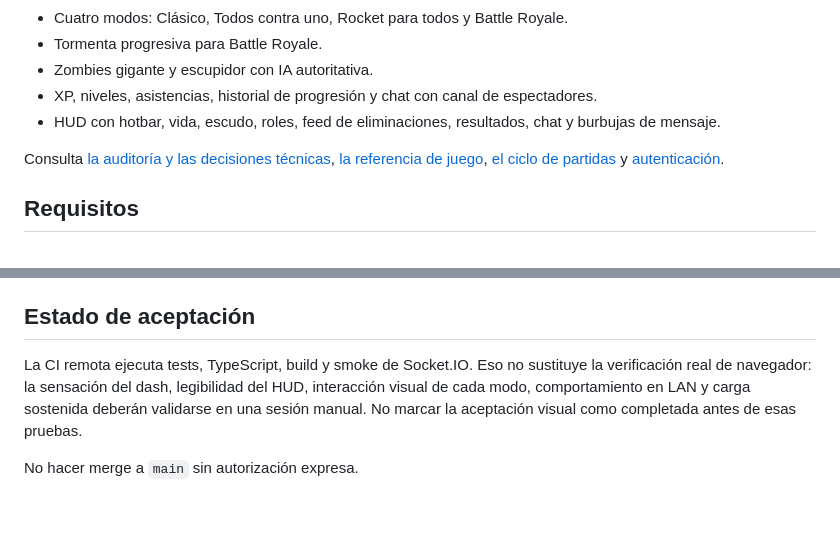
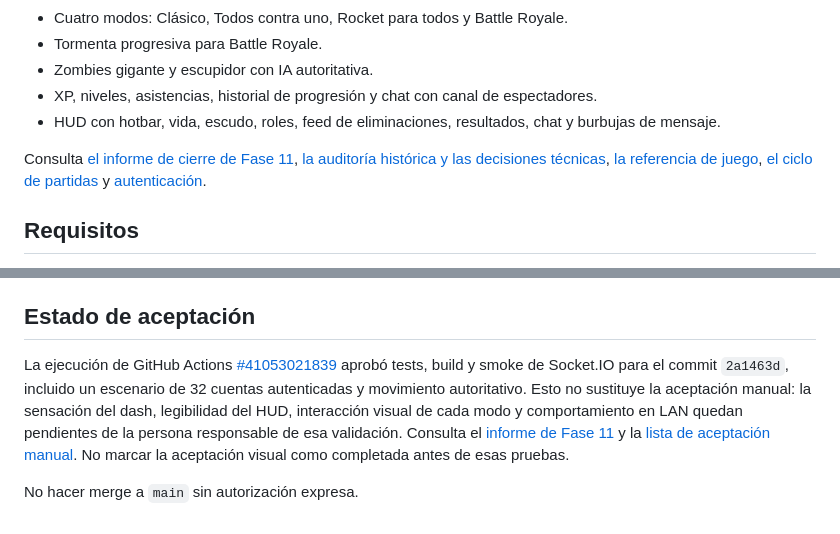
Before and after one commit to rafaello129/hackatec-multiplayer-lab, a Markdown page: README.md, 2 parts joined by grey strips. Drawn GitHub-style.

Commit message:
docs: link phase 11 report and clarify acceptance status

```diff
--- a/README.md
+++ b/README.md
@@ -16,7 +16,7 @@ Juego web multijugador 2D desarrollado con TypeScript, Phaser 4, Node.js, Expres
 - XP, niveles, asistencias, historial de progresión y chat con canal de espectadores.
 - HUD con hotbar, vida, escudo, roles, feed de eliminaciones, resultados, chat y burbujas de mensaje.
 
-Consulta [la auditoría y las decisiones técnicas](docs/FULL_GAME_AUDIT.md), [la referencia de juego](docs/GAMEPLAY_SYSTEMS.md), [el ciclo de partidas](docs/MATCH_LIFECYCLE.md) y [autenticación](docs/AUTHENTICATION.md).
+Consulta [el informe de cierre de Fase 11](docs/integration/PHASE_11_REPORT.md), [la auditoría histórica y las decisiones técnicas](docs/FULL_GAME_AUDIT.md), [la referencia de juego](docs/GAMEPLAY_SYSTEMS.md), [el ciclo de partidas](docs/MATCH_LIFECYCLE.md) y [autenticación](docs/AUTHENTICATION.md).
 
 ## Requisitos
 
@@ -132,6 +132,6 @@ Los valores de armas, habilidades, tormenta, zombies, pickups, XP y chat están
 
 ## Estado de aceptación
 
-La CI remota ejecuta tests, TypeScript, build y smoke de Socket.IO. Eso no sustituye la verificación real de navegador: la sensación del dash, legibilidad del HUD, interacción visual de cada modo, comportamiento en LAN y carga sostenida deberán validarse en una sesión manual. No marcar la aceptación visual como completada antes de esas pruebas.
+La ejecución de GitHub Actions [#41053021839](https://github.com/rafaello129/hackatec-multiplayer-lab/actions/runs/41053021839) aprobó tests, build y smoke de Socket.IO para el commit `2a1463d`, incluido un escenario de 32 cuentas autenticadas y movimiento autoritativo. Esto no sustituye la aceptación manual: la sensación del dash, legibilidad del HUD, interacción visual de cada modo y comportamiento en LAN quedan pendientes de la persona responsable de esa validación. Consulta el [informe de Fase 11](docs/integration/PHASE_11_REPORT.md) y la [lista de aceptación manual](docs/integration/MANUAL_GAMEPLAY_ACCEPTANCE.md). No marcar la aceptación visual como completada antes de esas pruebas.
 
 No hacer merge a `main` sin autorización expresa.
```
